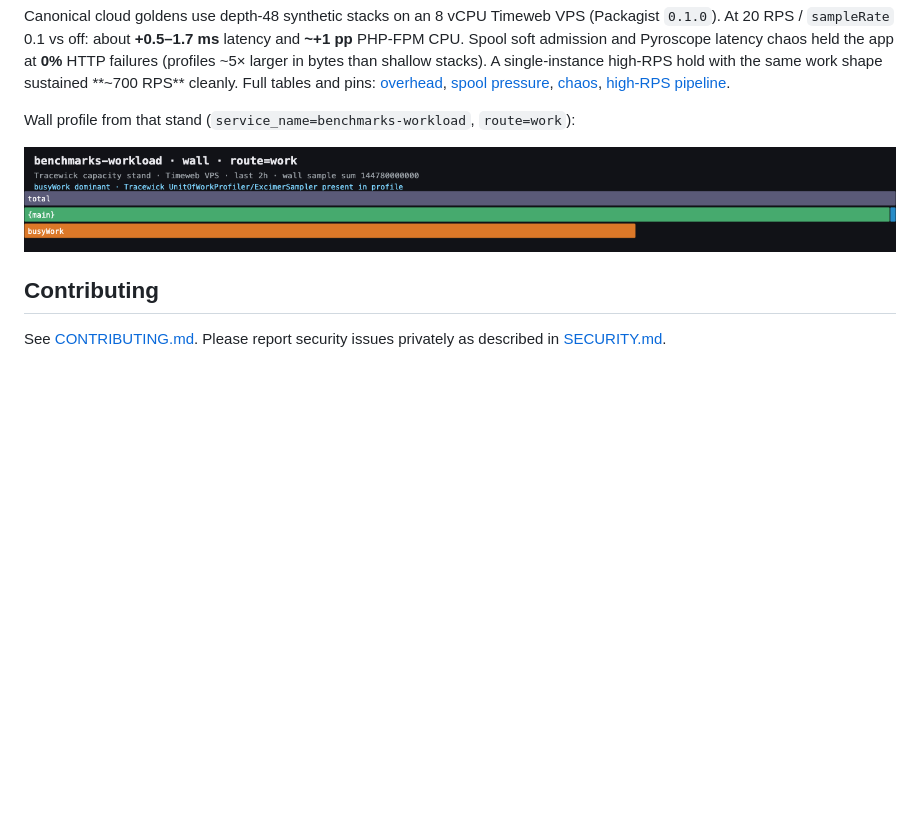
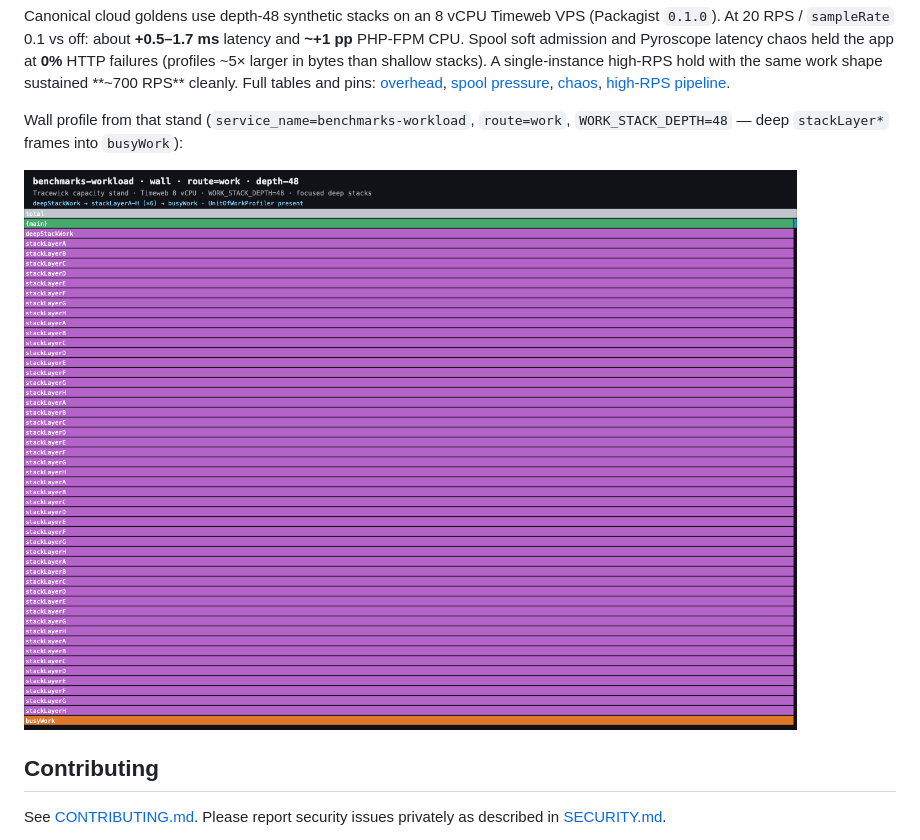
Before and after one commit to tracewick/tracewick, a Markdown page: README.md, the part around one of its changes. GitHub-like rendering; pictures changed too: docs/images/capacity/pyroscope-benchmarks-workload-wall.png; blank space fills up the shorter version.

Commit message:
docs: replace capacity flamegraph with depth-48 wall profile
Reshoot from SelectMergeProfile after WORK_STACK_DEPTH=48 load so the README shows stackLayer* → busyWork instead of the shallow crop.

```diff
--- a/README.md
+++ b/README.md
@@ -129,5 +129,6 @@ with the same work shape sustained **~700 RPS** cleanly. Full tables and pins:
 [chaos](https://github.com/tracewick/benchmarks/blob/main/reports/2026-11-06-chaos-pyroscope-depth48-cloud.md),
 [high-RPS pipeline](https://github.com/tracewick/benchmarks/blob/main/reports/2026-11-06-rps-pipeline-cloud.md).
 
-Wall profile from that stand (`service_name=benchmarks-workload`, `route=work`):
+Wall profile from that stand (`service_name=benchmarks-workload`, `route=work`,
+`WORK_STACK_DEPTH=48` — deep `stackLayer*` frames into `busyWork`):
 
```
Also changed, not shown: other parts of README.md (+1 -1 lines), 1 other file.
